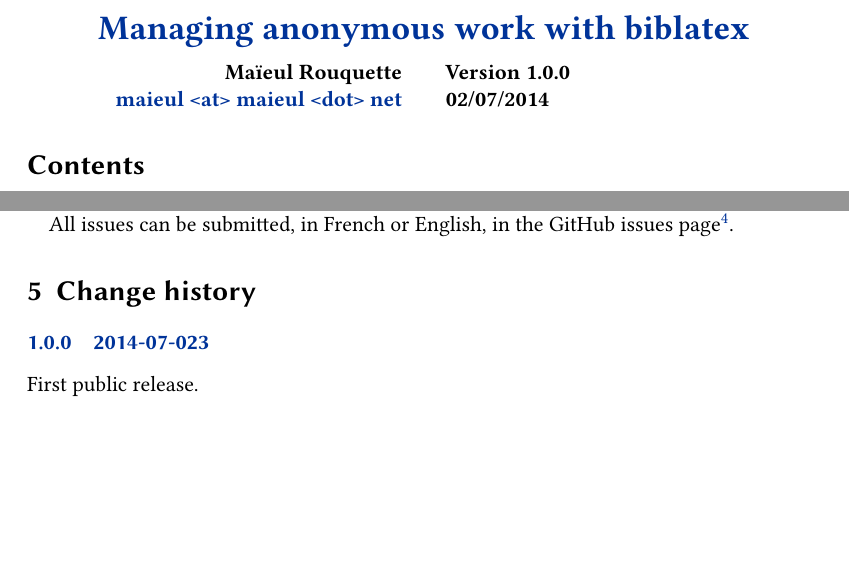
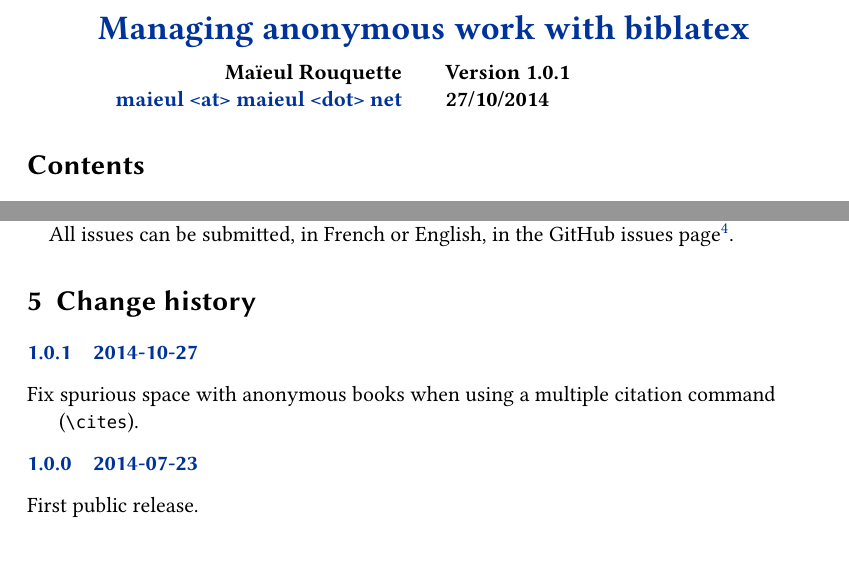
Before and after one commit to maieul/biblatex-anonymous, a LaTeX document (biblatex-anonymous.tex, which reads biblatex-anonymous.sty): two parts of pages 1 and 2 of 2, joined at a grey line, cut so that both start at the same text. Compiled offline with XeLaTeX.

Commit message:
changelog + date + numero de version

```diff
--- a/biblatex-anonymous.sty
+++ b/biblatex-anonymous.sty
@@ -12,7 +12,7 @@
 %
 % The Current Maintainer of this work is Maïeul Rouquette
 \NeedsTeXFormat{LaTeX2e}
-\ProvidesPackage{biblatex-anonymous}[2014/10/20 v1.0.1 Manage anonymous works with biblatex]
+\ProvidesPackage{biblatex-anonymous}[2014/10/27 v1.0.1 Manage anonymous works with biblatex]
 \RequirePackage{xpatch}
 % 1. Sorting
 
--- a/biblatex-anonymous.tex
+++ b/biblatex-anonymous.tex
@@ -20,8 +20,8 @@
 	subtitle={},
 	email={maieul <at> maieul <dot> net},
 	author={Maïeul Rouquette},
-	revision={1.0.0},
-	date={02/07/2014},
+	revision={1.0.1},
+	date={27/10/2014},
 	url={https://github.com/maieul/biblatex-anonymous}}
 
 \begin{document}
@@ -81,8 +81,11 @@
 \begin{changelog}
 
 
+\begin{release}{1.0.1}{2014-10-27}
+\item Fix spurious space with anonymous books when using a multiple citation command (\cs{cites}).
+\end{release}
 
-\begin{release}{1.0.0}{2014-07-023}
+\begin{release}{1.0.0}{2014-07-23}
 \item First public release.
 \end{release}
 \end{changelog}
```
